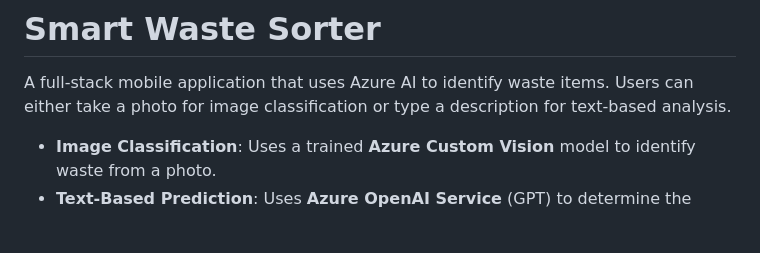
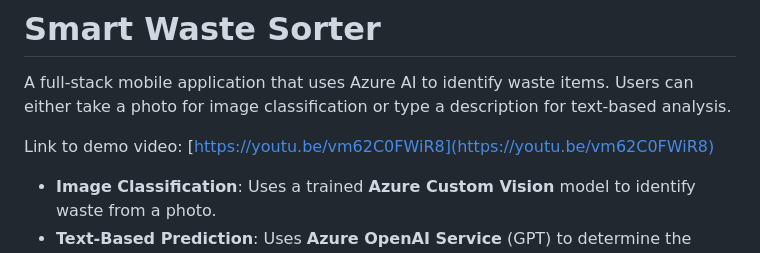
Before and after one commit to priscillayouziqian/smart-waste-sorter, a Markdown page: README.md, the part around the change. GitHub-like rendering; blank space fills up the shorter version.

Commit message:
updated readme with demo

```diff
--- a/README.md
+++ b/README.md
@@ -1,6 +1,9 @@
 # Smart Waste Sorter
 
 A full-stack mobile application that uses Azure AI to identify waste items. Users can either take a photo for image classification or type a description for text-based analysis.
+
+Link to demo video: [https://youtu.be/vm62C0FWiR8](https://youtu.be/vm62C0FWiR8)
+
 -   **Image Classification**: Uses a trained **Azure Custom Vision** model to identify waste from a photo.
 -   **Text-Based Prediction**: Uses **Azure OpenAI Service** (GPT) to determine the waste category from a user's text description.
 -   **Prediction History**: Saves image-based predictions with thumbnails for later review.
```
